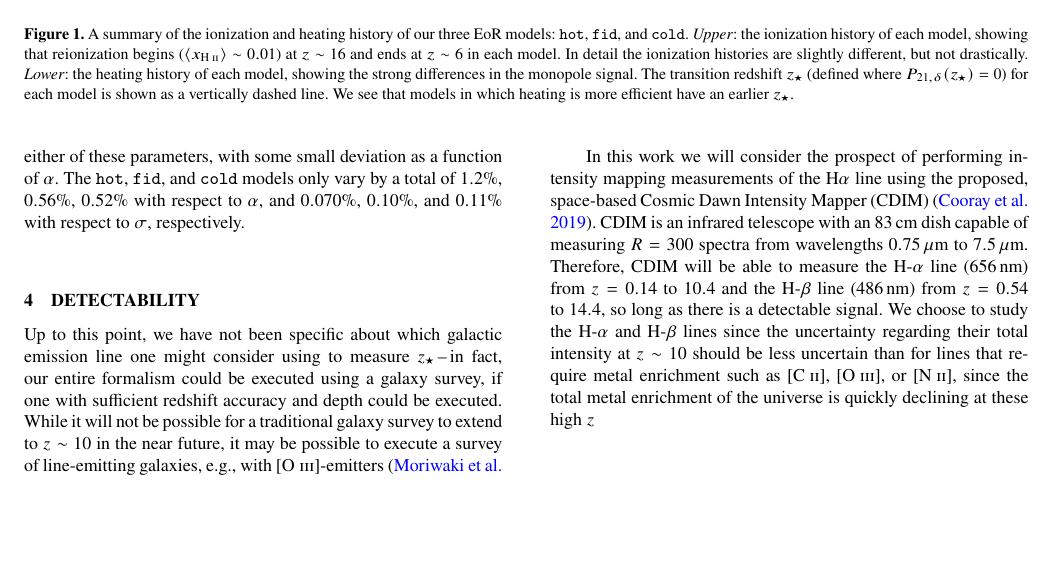
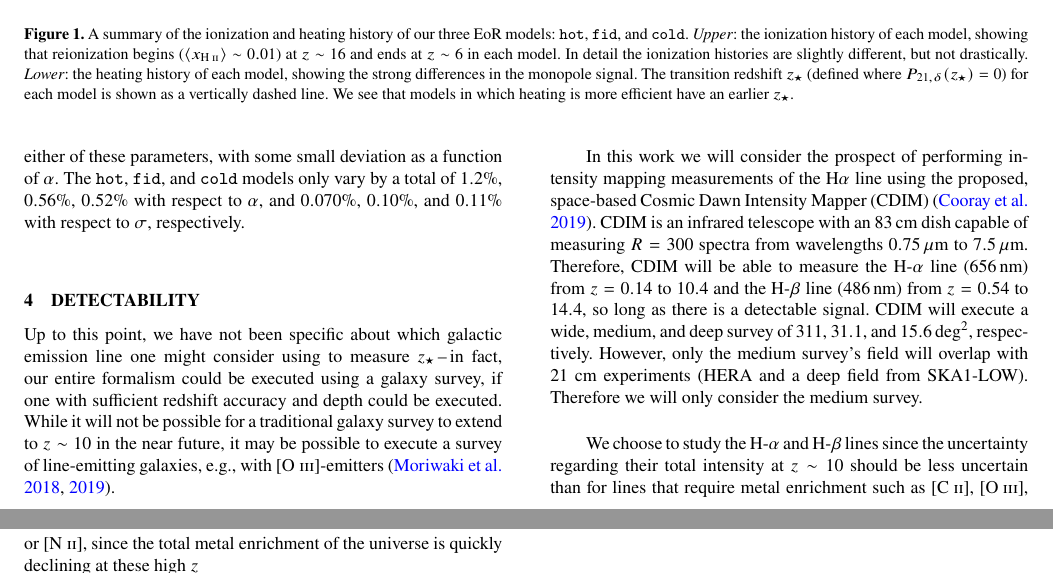
Before and after one commit to gusbeane/ztran_OIII, a LaTeX paper (paper/ms.tex): part of page 3 of 5 before the commit and two parts of pages 3 and 4 of 5 after it, the two joined at a grey line, cut so that both start at the same text, the shorter picture padded with empty space. Compiled offline with pdfLaTeX; a LaTeX package or settings file that is missing is left out.

Commit message:
Add info about survey overlap w 21cm

```diff
--- a/paper/ms.tex
+++ b/paper/ms.tex
@@ -407,11 +407,16 @@ telescope with an $83\,\text{cm}$ dish capable of measuring $R=300$ spectra
 from wavelengths $0.75\,\mu\text{m}$ to $7.5\,\mu\text{m}$. Therefore, CDIM
 will be able to measure the H-$\alpha$ line ($656\,\text{nm}$) from $z=0.14$
 to $10.4$ and the H-$\beta$ line ($486\,\text{nm}$) from $z=0.54$ to $14.4$,
-so long as there is a detectable signal. We choose to study the H-$\alpha$ and
-H-$\beta$ lines since the uncertainty regarding their total intensity at
-$z\sim10$ should be less uncertain than for lines that require metal
-enrichment such as [\CII], [\OIII], or [\NII], since the total metal
-enrichment of the universe is quickly declining at these high $z$
+so long as there is a detectable signal. CDIM will execute a wide, medium, and
+deep survey of $311$, $31.1$, and $15.6\,\text{deg}^2$, respectively. However,
+only the medium survey's field will overlap with 21~cm experiments (HERA and a
+deep field from SKA1-LOW). Therefore we will only consider the medium survey.
+
+We choose to study the H-$\alpha$ and H-$\beta$ lines since the uncertainty
+regarding their total intensity at $z\sim10$ should be less uncertain than for
+lines that require metal enrichment such as [\CII], [\OIII], or [\NII], since
+the total metal enrichment of the universe is quickly declining at these high
+$z$
 
 We assume a linear relationship between H-$\alpha$ luminosity and star
 formation rate \citep{1998ARA&A..36..189K}:
```
